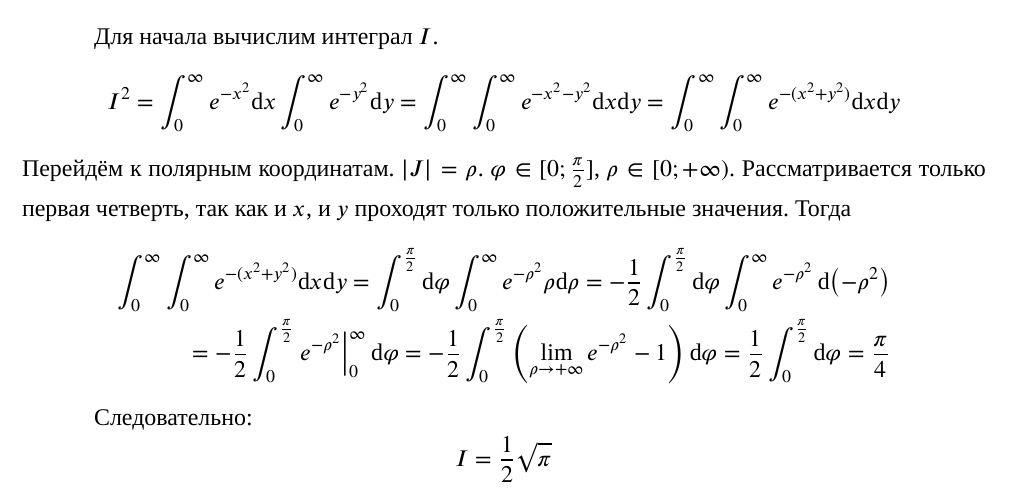
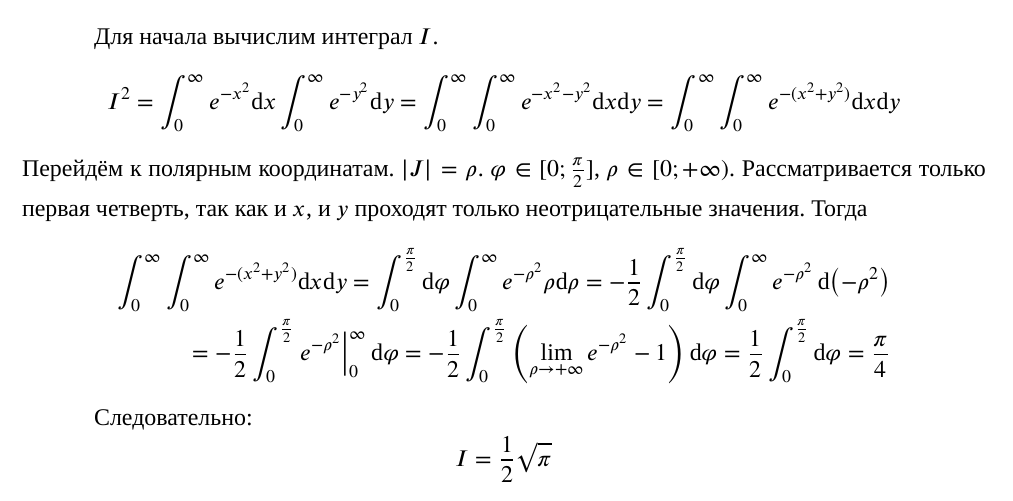
Before and after one commit to ablearthy-itmo-39828cf299f04949c86/calculus-2-research-2, a LaTeX document (main.tex, which reads problems/01.tex): part of page 3 of 11, cut so that both start at the same text. Compiled offline with XeLaTeX; a missing font is replaced by an installed copy or a similar font.

Commit message:
p(1): положительные -> неотрицательные

```diff
--- a/problems/01.tex
+++ b/problems/01.tex
@@ -20,7 +20,7 @@
 Перейдём к полярным координатам. \(|J| = \rho\).
 \(\varphi \in [0; \frac{\pi}{2}]\), \(\rho \in [0;+\infty)\).
 Рассматривается только первая четверть, так как и \(x\), и \(y\)
-проходят только положительные значения.
+проходят только неотрицательные значения.
 Тогда
 \[
 \begin{split}
```
